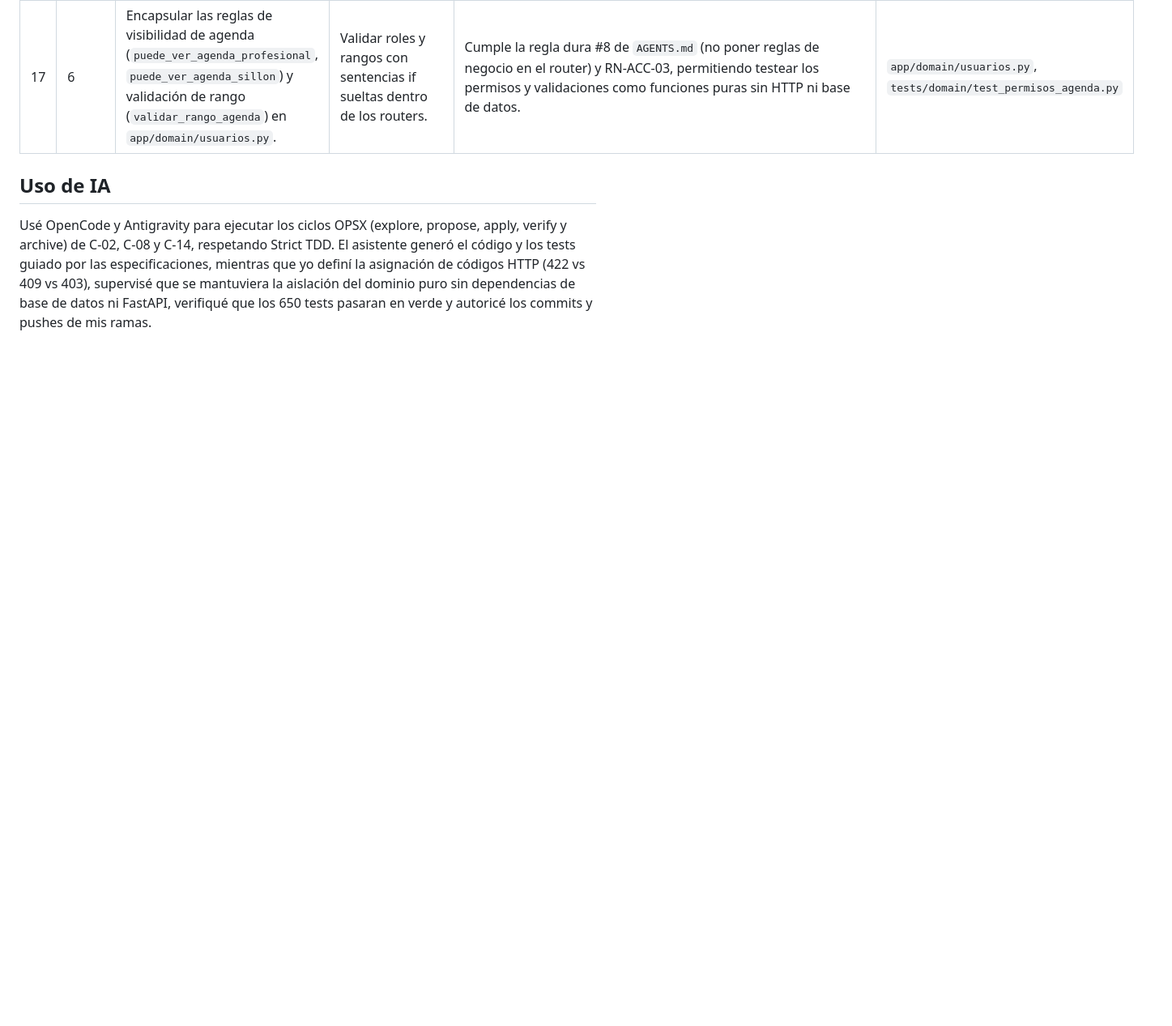
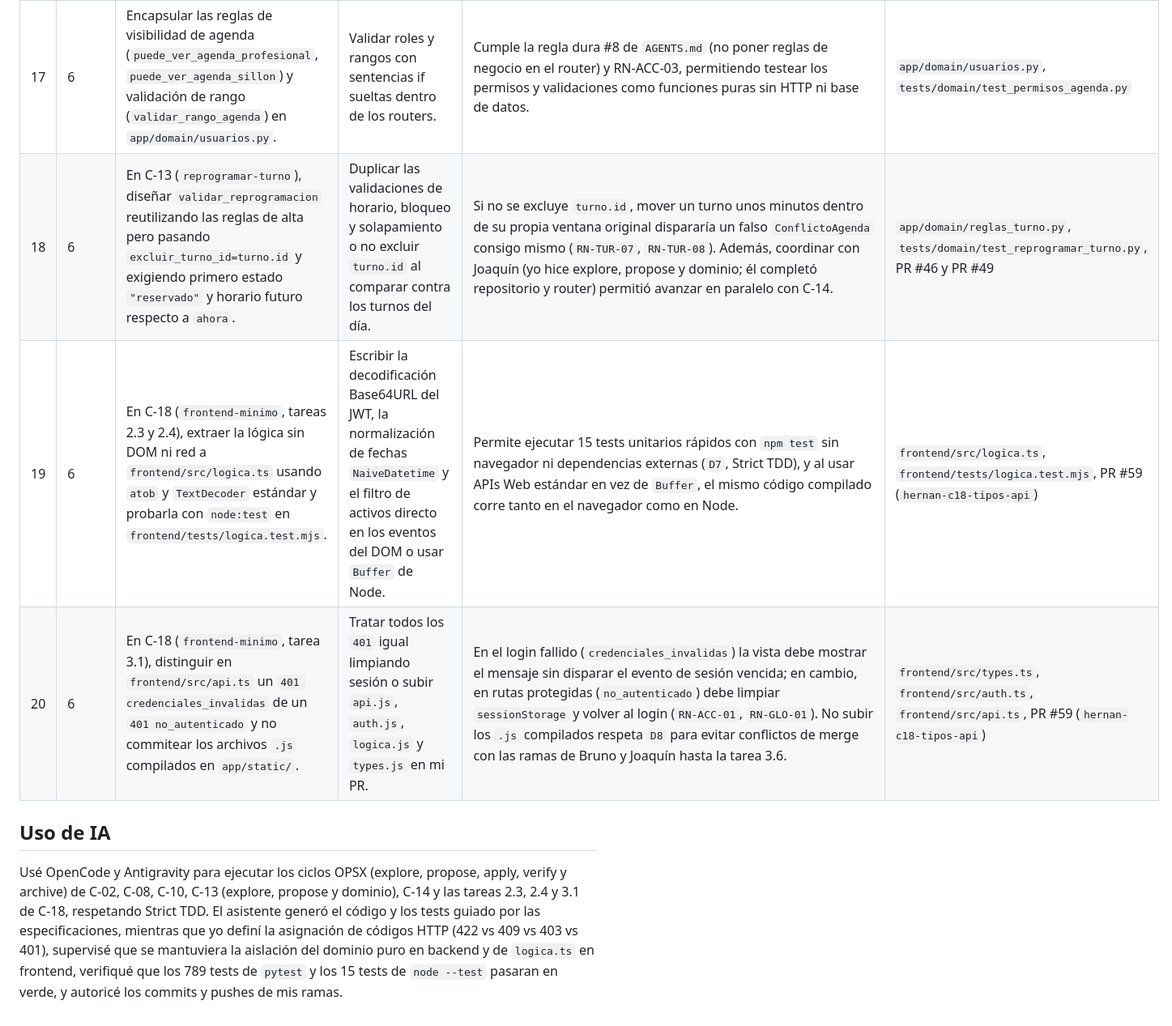
Before and after one commit to belcalvo93/turnosodontologia, a Markdown page: docs/bitacora/bitacora-hernan.md, the part around one of its changes. Shown at 81% size. Drawn GitHub-style; blank space fills up the shorter version.

Commit message:
docs: actualizar bitácora de decisiones de Hernán con C-13 y C-18

```diff
--- a/docs/bitacora/bitacora-hernan.md
+++ b/docs/bitacora/bitacora-hernan.md
@@ -25,7 +25,10 @@
 | 15 | 6 | Almacenar horarios como cadenas ISO `"HH:MM"` en SQLite e indexar por `(profesional_id, dia_semana)`. | Almacenar minutos acumulados desde medianoche como entero o usar tipos complejos. | SQLite compara y ordena strings de ancho fijo lexicográficamente de forma natural, mapea directo con `time.fromisoformat()` de Python y el índice compuesto acelera la validación de huecos para el futuro C-11. | `app/db/esquema.sql`, `app/db/repositorio_horarios.py` |
 | 16 | 6 | En C-14 agenda, consultar turnos y bloqueos con intervalo semiabierto `inicio < hasta AND fin > desde` y reutilizar `COLUMNAS_TURNO` y `_bloqueo_desde_fila` de C-09 y C-11. | Crear modelos o queries duplicadas y no contemplar eventos multidia o límites de franja. | Garantiza que turnos y bloqueos que intersectan la ventana consultada aparezcan en la vista sin duplicar mapeos de columnas, excluyendo estrictamente turnos cancelados (`RN-TUR-08`). | `app/db/repositorio_agenda.py`, `app/api/agenda.py`, PR `hernan-c14-agenda` |
 | 17 | 6 | Encapsular las reglas de visibilidad de agenda (`puede_ver_agenda_profesional`, `puede_ver_agenda_sillon`) y validación de rango (`validar_rango_agenda`) en `app/domain/usuarios.py`. | Validar roles y rangos con sentencias if sueltas dentro de los routers. | Cumple la regla dura #8 de `AGENTS.md` (no poner reglas de negocio en el router) y RN-ACC-03, permitiendo testear los permisos y validaciones como funciones puras sin HTTP ni base de datos. | `app/domain/usuarios.py`, `tests/domain/test_permisos_agenda.py` |
+| 18 | 6 | En C-13 (`reprogramar-turno`), diseñar `validar_reprogramacion` reutilizando las reglas de alta pero pasando `excluir_turno_id=turno.id` y exigiendo primero estado `"reservado"` y horario futuro respecto a `ahora`. | Duplicar las validaciones de horario, bloqueo y solapamiento o no excluir `turno.id` al comparar contra los turnos del día. | Si no se excluye `turno.id`, mover un turno unos minutos dentro de su propia ventana original dispararía un falso `ConflictoAgenda` consigo mismo (`RN-TUR-07`, `RN-TUR-08`). Además, coordinar con Joaquín (yo hice explore, propose y dominio; él completó repositorio y router) permitió avanzar en paralelo con C-14. | `app/domain/reglas_turno.py`, `tests/domain/test_reprogramar_turno.py`, PR #46 y PR #49 |
+| 19 | 6 | En C-18 (`frontend-minimo`, tareas 2.3 y 2.4), extraer la lógica sin DOM ni red a `frontend/src/logica.ts` usando `atob` y `TextDecoder` estándar y probarla con `node:test` en `frontend/tests/logica.test.mjs`. | Escribir la decodificación Base64URL del JWT, la normalización de fechas `NaiveDatetime` y el filtro de activos directo en los eventos del DOM o usar `Buffer` de Node. | Permite ejecutar 15 tests unitarios rápidos con `npm test` sin navegador ni dependencias externas (`D7`, Strict TDD), y al usar APIs Web estándar en vez de `Buffer`, el mismo código compilado corre tanto en el navegador como en Node. | `frontend/src/logica.ts`, `frontend/tests/logica.test.mjs`, PR #59 (`hernan-c18-tipos-api`) |
+| 20 | 6 | En C-18 (`frontend-minimo`, tarea 3.1), distinguir en `frontend/src/api.ts` un `401 credenciales_invalidas` de un `401 no_autenticado` y no commitear los archivos `.js` compilados en `app/static/`. | Tratar todos los `401` igual limpiando sesión o subir `api.js`, `auth.js`, `logica.js` y `types.js` en mi PR. | En el login fallido (`credenciales_invalidas`) la vista debe mostrar el mensaje sin disparar el evento de sesión vencida; en cambio, en rutas protegidas (`no_autenticado`) debe limpiar `sessionStorage` y volver al login (`RN-ACC-01`, `RN-GLO-01`). No subir los `.js` compilados respeta `D8` para evitar conflictos de merge con las ramas de Bruno y Joaquín hasta la tarea 3.6. | `frontend/src/types.ts`, `frontend/src/auth.ts`, `frontend/src/api.ts`, PR #59 (`hernan-c18-tipos-api`) |
 
 ## Uso de IA
 
-Usé OpenCode y Antigravity para ejecutar los ciclos OPSX (explore, propose, apply, verify y archive) de C-02, C-08 y C-14, respetando Strict TDD. El asistente generó el código y los tests guiado por las especificaciones, mientras que yo definí la asignación de códigos HTTP (422 vs 409 vs 403), supervisé que se mantuviera la aislación del dominio puro sin dependencias de base de datos ni FastAPI, verifiqué que los 650 tests pasaran en verde y autoricé los commits y pushes de mis ramas.
+Usé OpenCode y Antigravity para ejecutar los ciclos OPSX (explore, propose, apply, verify y archive) de C-02, C-08, C-10, C-13 (explore, propose y dominio), C-14 y las tareas 2.3, 2.4 y 3.1 de C-18, respetando Strict TDD. El asistente generó el código y los tests guiado por las especificaciones, mientras que yo definí la asignación de códigos HTTP (422 vs 409 vs 403 vs 401), supervisé que se mantuviera la aislación del dominio puro en backend y de `logica.ts` en frontend, verifiqué que los 789 tests de `pytest` y los 15 tests de `node --test` pasaran en verde, y autoricé los commits y pushes de mis ramas.
```
Also changed, not shown: other parts of docs/bitacora/bitacora-hernan.md (+1 -1 lines).
